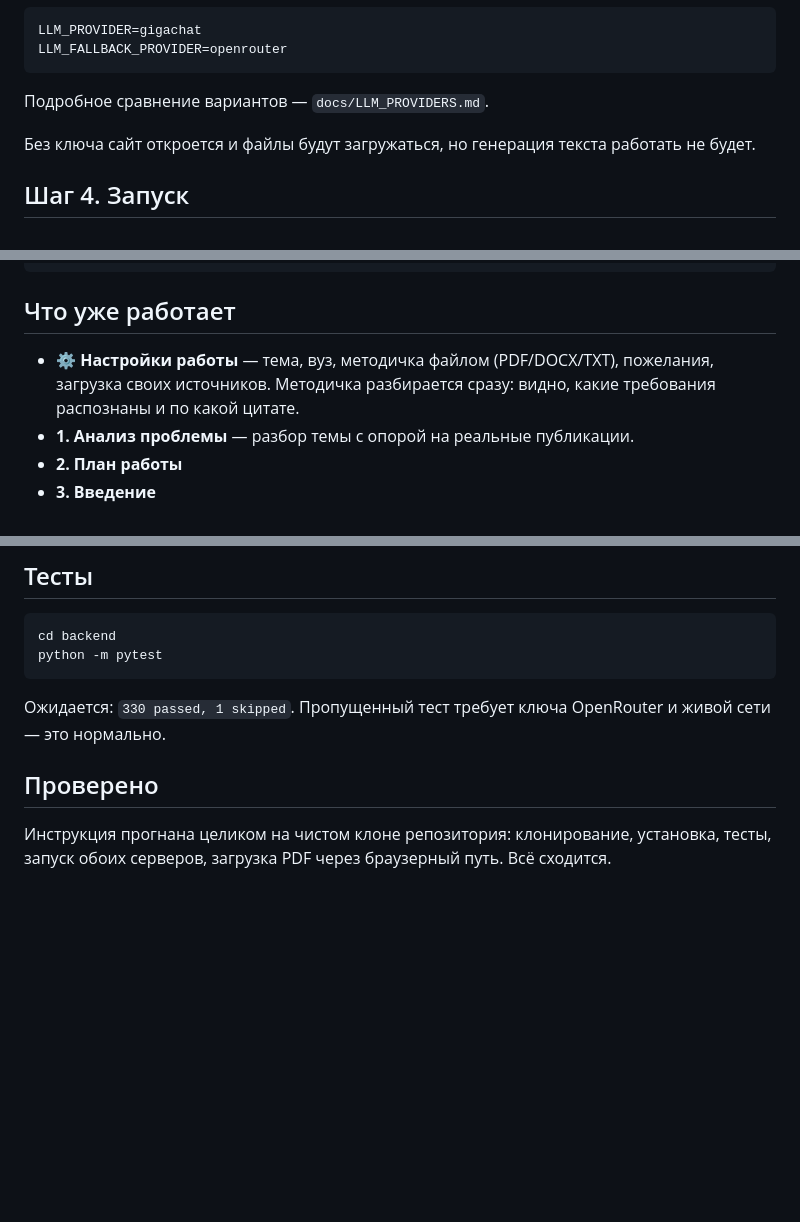
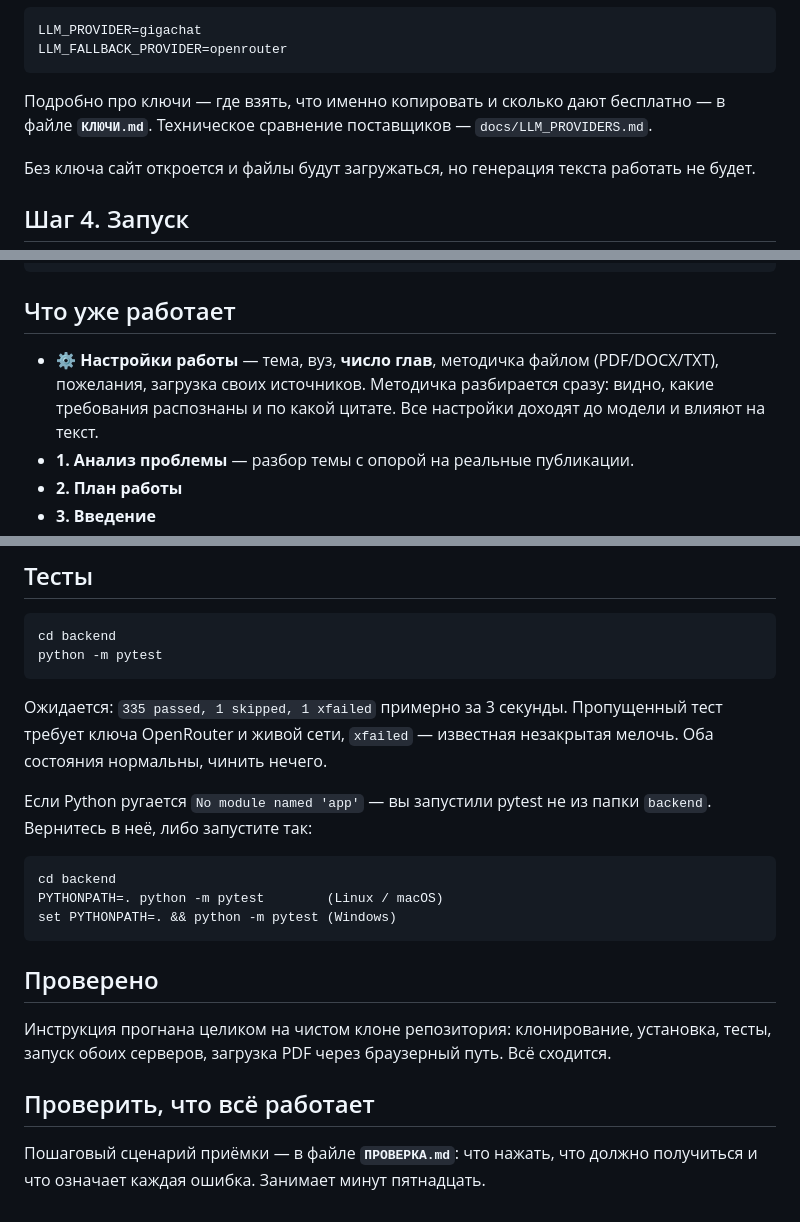
Before and after one commit to ivanovoman/StudServis_New, a Markdown page: ЗАПУСК.md, 3 parts joined by grey strips. GitHub-like rendering; blank space fills up the shorter version.

````diff
--- a/ЗАПУСК.md
+++ b/ЗАПУСК.md
@@ -91,7 +91,9 @@ LLM_PROVIDER=gigachat
 LLM_FALLBACK_PROVIDER=openrouter
 ```
 
-Подробное сравнение вариантов — `docs/LLM_PROVIDERS.md`.
+Подробно про ключи — где взять, что именно копировать и сколько дают
+бесплатно — в файле **`КЛЮЧИ.md`**. Техническое сравнение поставщиков —
+`docs/LLM_PROVIDERS.md`.
 
 Без ключа сайт откроется и файлы будут загружаться, но генерация текста
 работать не будет.
@@ -187,9 +189,10 @@ git log --oneline -5
 
 ## Что уже работает
 
-- **⚙ Настройки работы** — тема, вуз, методичка файлом (PDF/DOCX/TXT),
-  пожелания, загрузка своих источников. Методичка разбирается сразу:
-  видно, какие требования распознаны и по какой цитате.
+- **⚙ Настройки работы** — тема, вуз, **число глав**, методичка файлом
+  (PDF/DOCX/TXT), пожелания, загрузка своих источников. Методичка
+  разбирается сразу: видно, какие требования распознаны и по какой цитате.
+  Все настройки доходят до модели и влияют на текст.
 - **1. Анализ проблемы** — разбор темы с опорой на реальные публикации.
 - **2. План работы**
 - **3. Введение**
@@ -246,11 +249,27 @@ cd backend
 python -m pytest
 ```
 
-Ожидается: `330 passed, 1 skipped`. Пропущенный тест требует ключа
-OpenRouter и живой сети — это нормально.
+Ожидается: `335 passed, 1 skipped, 1 xfailed` примерно за 3 секунды.
+Пропущенный тест требует ключа OpenRouter и живой сети, `xfailed` —
+известная незакрытая мелочь. Оба состояния нормальны, чинить нечего.
+
+Если Python ругается `No module named 'app'` — вы запустили pytest не из
+папки `backend`. Вернитесь в неё, либо запустите так:
+
+```
+cd backend
+PYTHONPATH=. python -m pytest        (Linux / macOS)
+set PYTHONPATH=. && python -m pytest (Windows)
+```
 
 ## Проверено
 
 Инструкция прогнана целиком на чистом клоне репозитория: клонирование,
 установка, тесты, запуск обоих серверов, загрузка PDF через браузерный
 путь. Всё сходится.
+
+## Проверить, что всё работает
+
+Пошаговый сценарий приёмки — в файле **`ПРОВЕРКА.md`**: что нажать, что
+должно получиться и что означает каждая ошибка. Занимает минут
+пятнадцать.
````
Also changed, not shown: КЛЮЧИ.md (added, +209 -0 lines), ПРОВЕРКА.md (added, +220 -0 lines).
